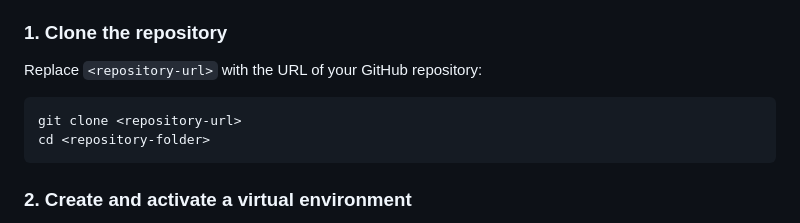
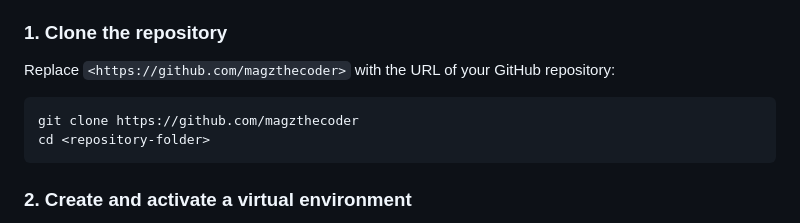
Before and after one commit to magzthecoder/task_manager, a Markdown page: README.md, the part around the change. GitHub-like rendering.

Commit message:
Fix clone command URL in README
Updated the clone command in README to include the actual repository URL.

````diff
--- a/README.md
+++ b/README.md
@@ -31,10 +31,10 @@ A task management web application built with **Django**, HTML, CSS, and vanilla
 
 ### 1. Clone the repository
 
-Replace `<repository-url>` with the URL of your GitHub repository:
+Replace `<https://github.com/magzthecoder>` with the URL of your GitHub repository:
 
 ```bash
-git clone <repository-url>
+git clone https://github.com/magzthecoder
 cd <repository-folder>
 ```
 
````
